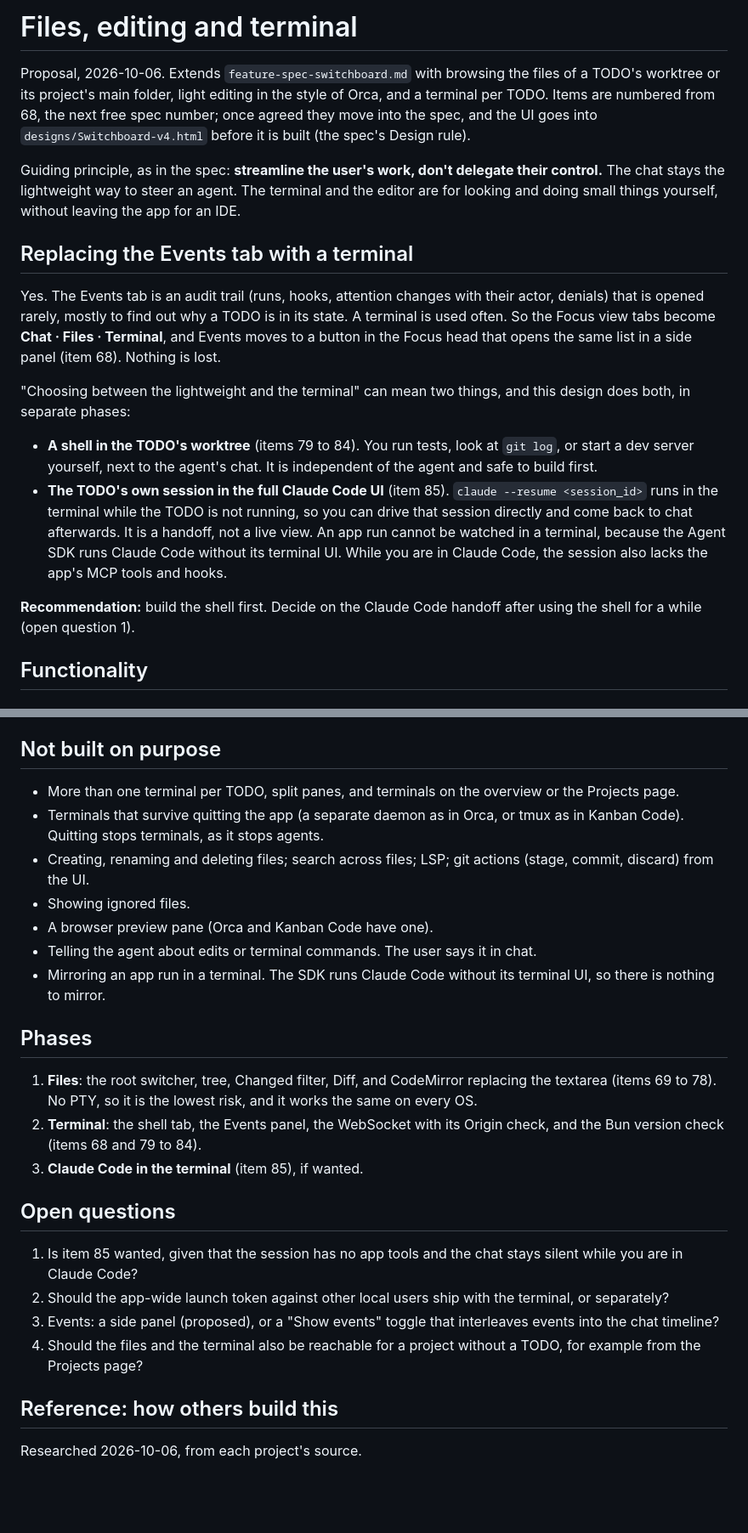
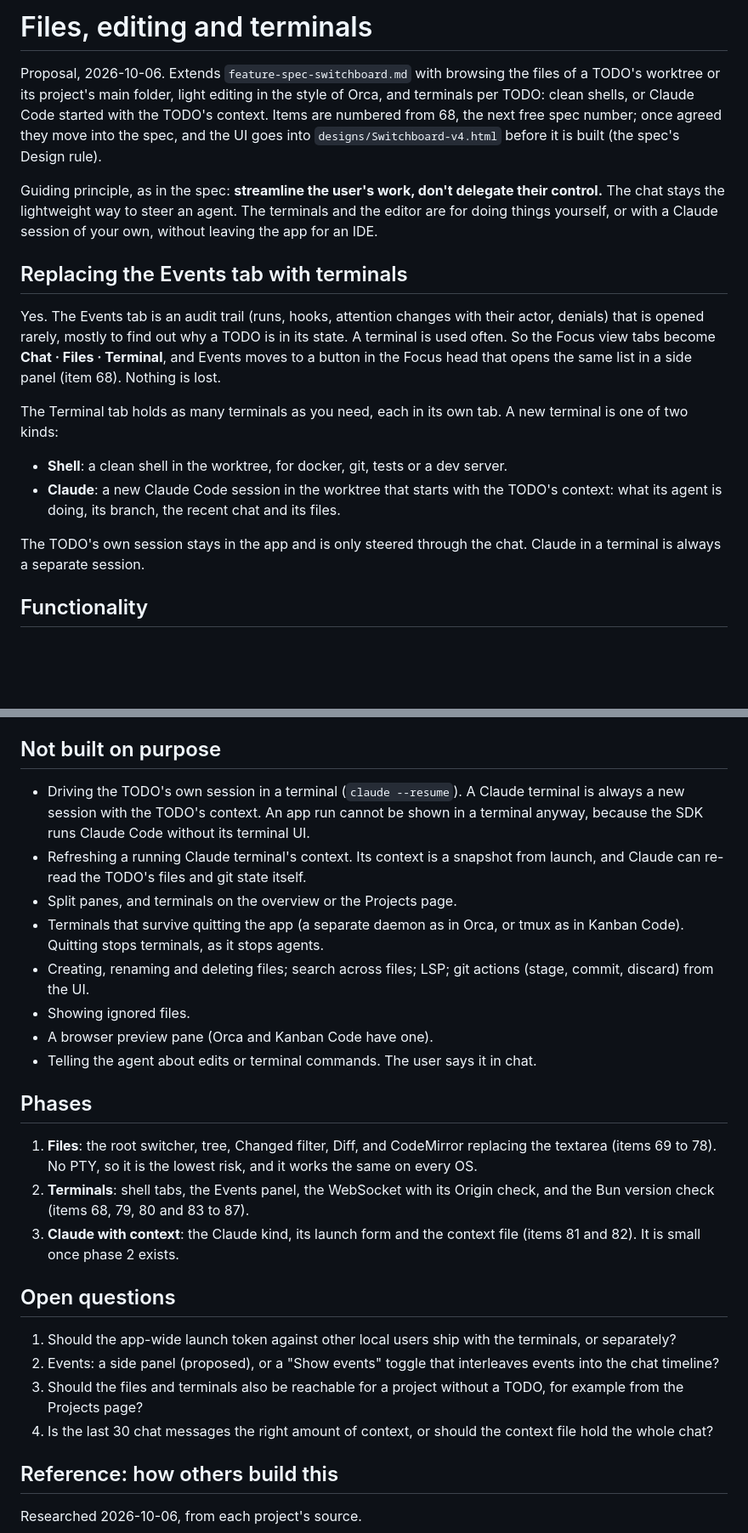
Before and after one commit to himmelreich-it/switchboard, a Markdown page: designs/design-files-terminal.md, 2 parts joined by grey strips. Shown at 85% size. Drawn GitHub-style; blank space fills up the shorter version.

```diff
--- a/designs/design-files-terminal.md
+++ b/designs/design-files-terminal.md
@@ -1,19 +1,19 @@
-# Files, editing and terminal
+# Files, editing and terminals
 
-Proposal, 2026-10-06. Extends `feature-spec-switchboard.md` with browsing the files of a TODO's worktree or its project's main folder, light editing in the style of Orca, and a terminal per TODO. Items are numbered from 68, the next free spec number; once agreed they move into the spec, and the UI goes into `designs/Switchboard-v4.html` before it is built (the spec's Design rule).
+Proposal, 2026-10-06. Extends `feature-spec-switchboard.md` with browsing the files of a TODO's worktree or its project's main folder, light editing in the style of Orca, and terminals per TODO: clean shells, or Claude Code started with the TODO's context. Items are numbered from 68, the next free spec number; once agreed they move into the spec, and the UI goes into `designs/Switchboard-v4.html` before it is built (the spec's Design rule).
 
-Guiding principle, as in the spec: **streamline the user's work, don't delegate their control.** The chat stays the lightweight way to steer an agent. The terminal and the editor are for looking and doing small things yourself, without leaving the app for an IDE.
+Guiding principle, as in the spec: **streamline the user's work, don't delegate their control.** The chat stays the lightweight way to steer an agent. The terminals and the editor are for doing things yourself, or with a Claude session of your own, without leaving the app for an IDE.
 
-## Replacing the Events tab with a terminal
+## Replacing the Events tab with terminals
 
 Yes. The Events tab is an audit trail (runs, hooks, attention changes with their actor, denials) that is opened rarely, mostly to find out why a TODO is in its state. A terminal is used often. So the Focus view tabs become **Chat · Files · Terminal**, and Events moves to a button in the Focus head that opens the same list in a side panel (item 68). Nothing is lost.
 
-"Choosing between the lightweight and the terminal" can mean two things, and this design does both, in separate phases:
+The Terminal tab holds as many terminals as you need, each in its own tab. A new terminal is one of two kinds:
 
-- **A shell in the TODO's worktree** (items 79 to 84). You run tests, look at `git log`, or start a dev server yourself, next to the agent's chat. It is independent of the agent and safe to build first.
-- **The TODO's own session in the full Claude Code UI** (item 85). `claude --resume <session_id>` runs in the terminal while the TODO is not running, so you can drive that session directly and come back to chat afterwards. It is a handoff, not a live view. An app run cannot be watched in a terminal, because the Agent SDK runs Claude Code without its terminal UI. While you are in Claude Code, the session also lacks the app's MCP tools and hooks.
+- **Shell**: a clean shell in the worktree, for docker, git, tests or a dev server.
+- **Claude**: a new Claude Code session in the worktree that starts with the TODO's context: what its agent is doing, its branch, the recent chat and its files.
 
-**Recommendation:** build the shell first. Decide on the Claude Code handoff after using the shell for a while (open question 1).
+The TODO's own session stays in the app and is only steered through the chat. Claude in a terminal is always a separate session.
 
 ## Functionality
 
@@ -131,26 +146,27 @@ Yes. The Events tab is an audit trail (runs, hooks, attention changes with their
 
 ## Not built on purpose
 
-- More than one terminal per TODO, split panes, and terminals on the overview or the Projects page.
+- Driving the TODO's own session in a terminal (`claude --resume`). A Claude terminal is always a new session with the TODO's context. An app run cannot be shown in a terminal anyway, because the SDK runs Claude Code without its terminal UI.
+- Refreshing a running Claude terminal's context. Its context is a snapshot from launch, and Claude can re-read the TODO's files and git state itself.
+- Split panes, and terminals on the overview or the Projects page.
 - Terminals that survive quitting the app (a separate daemon as in Orca, or tmux as in Kanban Code). Quitting stops terminals, as it stops agents.
 - Creating, renaming and deleting files; search across files; LSP; git actions (stage, commit, discard) from the UI.
 - Showing ignored files.
 - A browser preview pane (Orca and Kanban Code have one).
 - Telling the agent about edits or terminal commands. The user says it in chat.
-- Mirroring an app run in a terminal. The SDK runs Claude Code without its terminal UI, so there is nothing to mirror.
 
 ## Phases
 
 1. **Files**: the root switcher, tree, Changed filter, Diff, and CodeMirror replacing the textarea (items 69 to 78). No PTY, so it is the lowest risk, and it works the same on every OS.
-2. **Terminal**: the shell tab, the Events panel, the WebSocket with its Origin check, and the Bun version check (items 68 and 79 to 84).
-3. **Claude Code in the terminal** (item 85), if wanted.
+2. **Terminals**: shell tabs, the Events panel, the WebSocket with its Origin check, and the Bun version check (items 68, 79, 80 and 83 to 87).
+3. **Claude with context**: the Claude kind, its launch form and the context file (items 81 and 82). It is small once phase 2 exists.
 
 ## Open questions
 
-1. Is item 85 wanted, given that the session has no app tools and the chat stays silent while you are in Claude Code?
-2. Should the app-wide launch token against other local users ship with the terminal, or separately?
-3. Events: a side panel (proposed), or a "Show events" toggle that interleaves events into the chat timeline?
-4. Should the files and the terminal also be reachable for a project without a TODO, for example from the Projects page?
+1. Should the app-wide launch token against other local users ship with the terminals, or separately?
+2. Events: a side panel (proposed), or a "Show events" toggle that interleaves events into the chat timeline?
+3. Should the files and terminals also be reachable for a project without a TODO, for example from the Projects page?
+4. Is the last 30 chat messages the right amount of context, or should the context file hold the whole chat?
 
 ## Reference: how others build this
 
```
Also changed, not shown: other parts of designs/design-files-terminal.md (+48 -33 lines).
